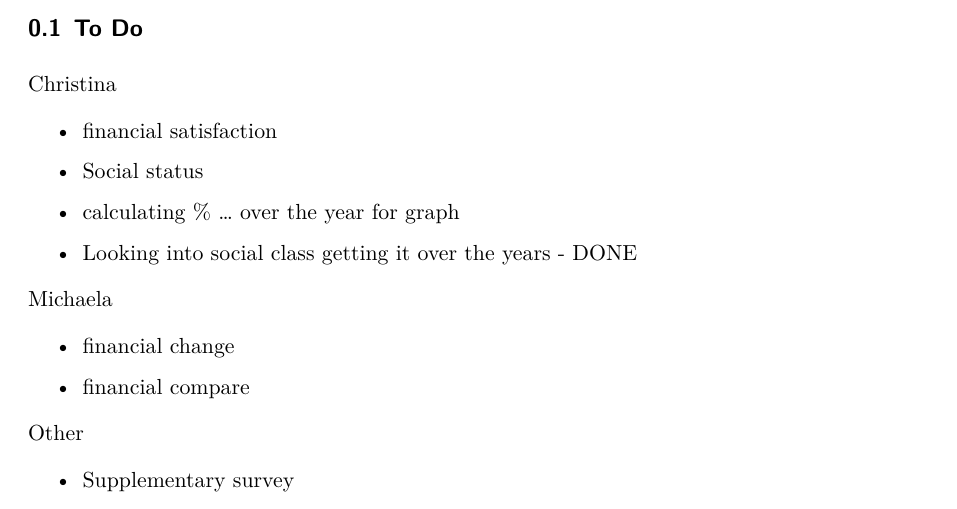
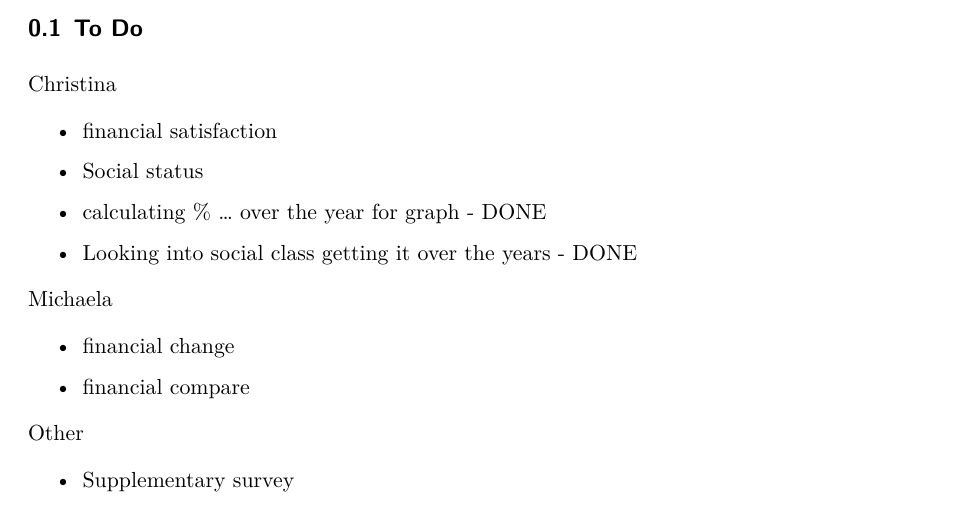
Before and after one commit to christina-wei/Financial-Wellness-in-US, a Quarto document (outputs/paper/paper3.qmd): part of page 2 of 6, cut so that both start at the same text. Rendered offline with R 4.5, knitr and Pandoc in place of Quarto, then LaTeX, with nearby package versions; some code elsewhere in the file could not run offline.

Commit message:
minor addition to TODO items

```diff
--- a/outputs/paper/paper3.qmd
+++ b/outputs/paper/paper3.qmd
@@ -172,7 +172,7 @@ Christina
 
 -   Social status
 
--   calculating % ... over the year for graph
+-   calculating % ... over the year for graph - DONE
 
 -   Looking into social class getting it over the years - DONE
 
```
